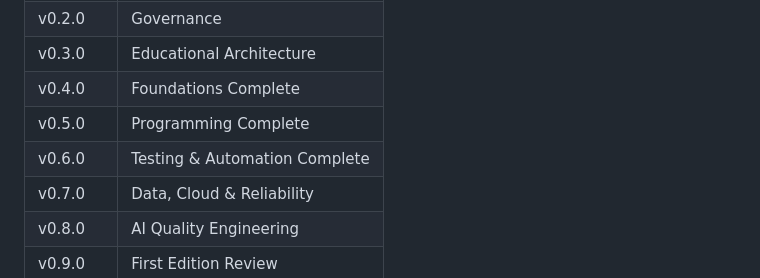
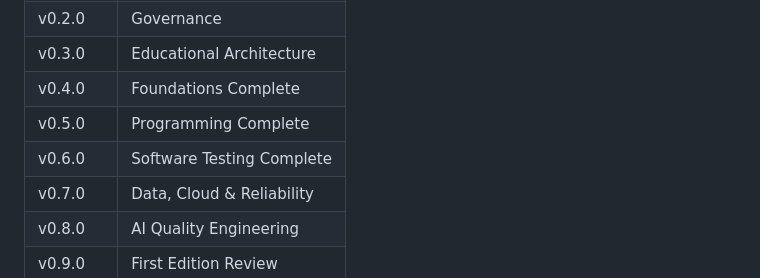
Before and after one commit to Tunde-Babs/Modern-Software-Quality-Engineering, a Markdown page: docs/00-project/ROADMAP.md, the part around the change. Rendered like a GitHub page.

Commit message:
docs(versioning): align v0.6.0 with Software Testing scope

```diff
--- a/docs/00-project/ROADMAP.md
+++ b/docs/00-project/ROADMAP.md
@@ -252,7 +252,7 @@ The project follows an incremental release model.
 | v0.3.0 | Educational Architecture |
 | v0.4.0 | Foundations Complete |
 | v0.5.0 | Programming Complete |
-| v0.6.0 | Testing & Automation Complete |
+| v0.6.0 | Software Testing Complete |
 | v0.7.0 | Data, Cloud & Reliability |
 | v0.8.0 | AI Quality Engineering |
 | v0.9.0 | First Edition Review |
```
Also changed, not shown: docs/00-project/VERSIONING.md (+1 -1 lines).
